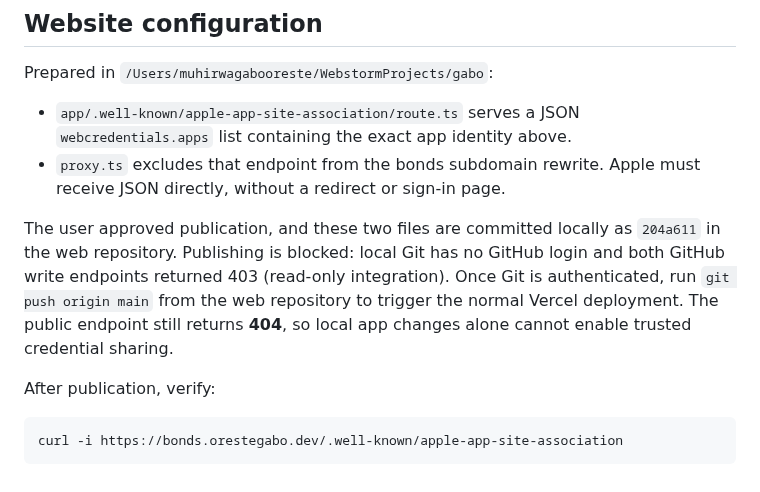
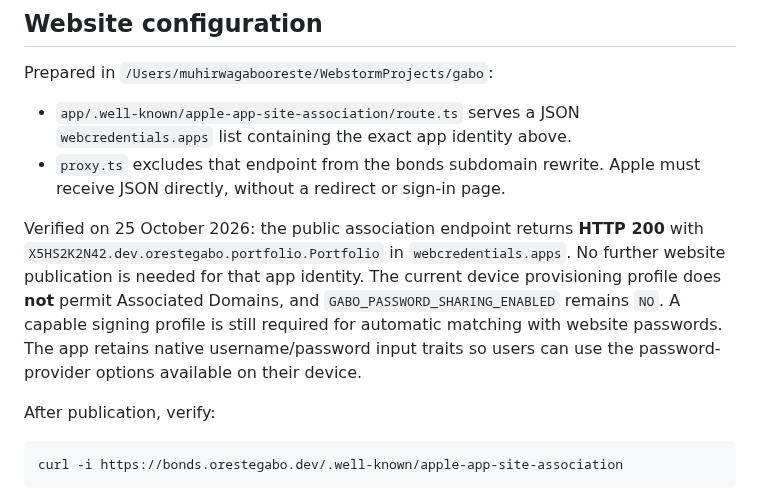
Before and after one commit to OresteGabo/portfolio, a Markdown page: docs/APPLE_PASSWORDS.md, the part around the change. GitHub-like rendering.

Commit message:
Updated `APPLE_PASSWORDS.md` to reflect verified association endpoint status.
*   Updated documentation to confirm the public `apple-app-site-association` endpoint is now active (HTTP 200) and contains the correct app identity.
*   Clarified that while the web configuration is complete, a signing profile supporting Associated Domains is still required for automatic password matching.
*   Noted that `GABO_PASSWORD_SHARING_ENABLED` remains disabled until a capable provisioning profile is applied.

```diff
--- a/docs/APPLE_PASSWORDS.md
+++ b/docs/APPLE_PASSWORDS.md
@@ -18,7 +18,7 @@ Prepared in `/Users/muhirwagabooreste/WebstormProjects/gabo`:
 - `app/.well-known/apple-app-site-association/route.ts` serves a JSON `webcredentials.apps` list containing the exact app identity above.
 - `proxy.ts` excludes that endpoint from the bonds subdomain rewrite. Apple must receive JSON directly, without a redirect or sign-in page.
 
-The user approved publication, and these two files are committed locally as `204a611` in the web repository. Publishing is blocked: local Git has no GitHub login and both GitHub write endpoints returned 403 (read-only integration). Once Git is authenticated, run `git push origin main` from the web repository to trigger the normal Vercel deployment. The public endpoint still returns **404**, so local app changes alone cannot enable trusted credential sharing.
+Verified on 25 October 2026: the public association endpoint returns **HTTP 200** with `X5HS2K2N42.dev.orestegabo.portfolio.Portfolio` in `webcredentials.apps`. No further website publication is needed for that app identity. The current device provisioning profile does **not** permit Associated Domains, and `GABO_PASSWORD_SHARING_ENABLED` remains `NO`. A capable signing profile is still required for automatic matching with website passwords. The app retains native username/password input traits so users can use the password-provider options available on their device.
 
 After publication, verify:
 
```
